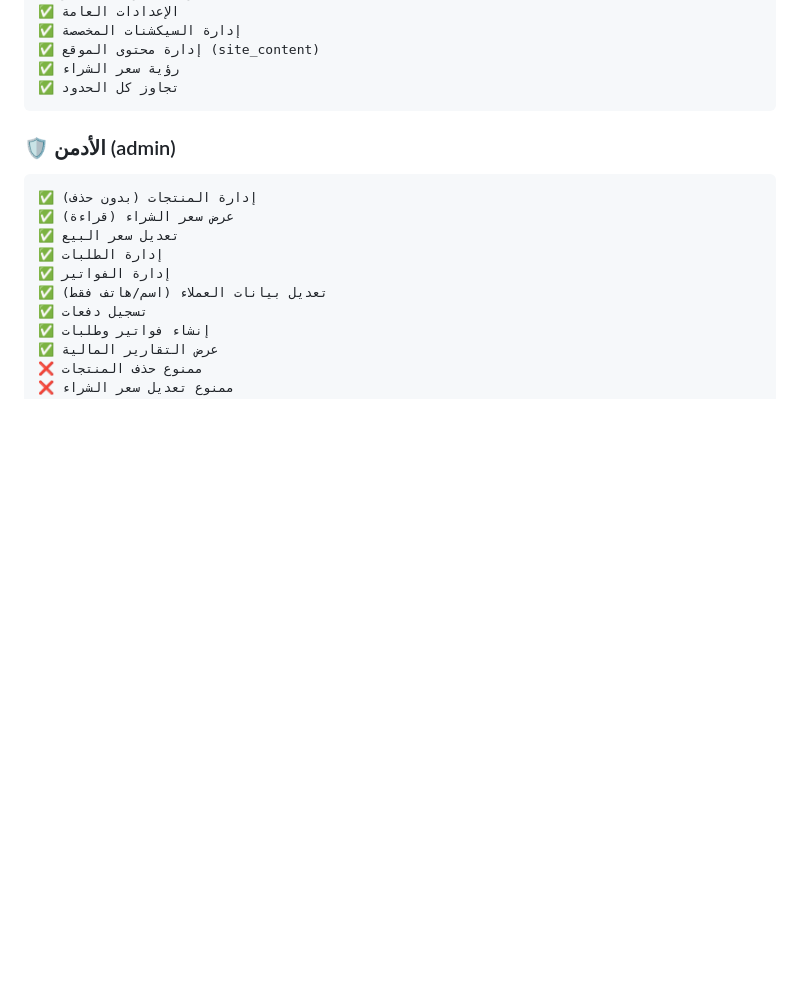
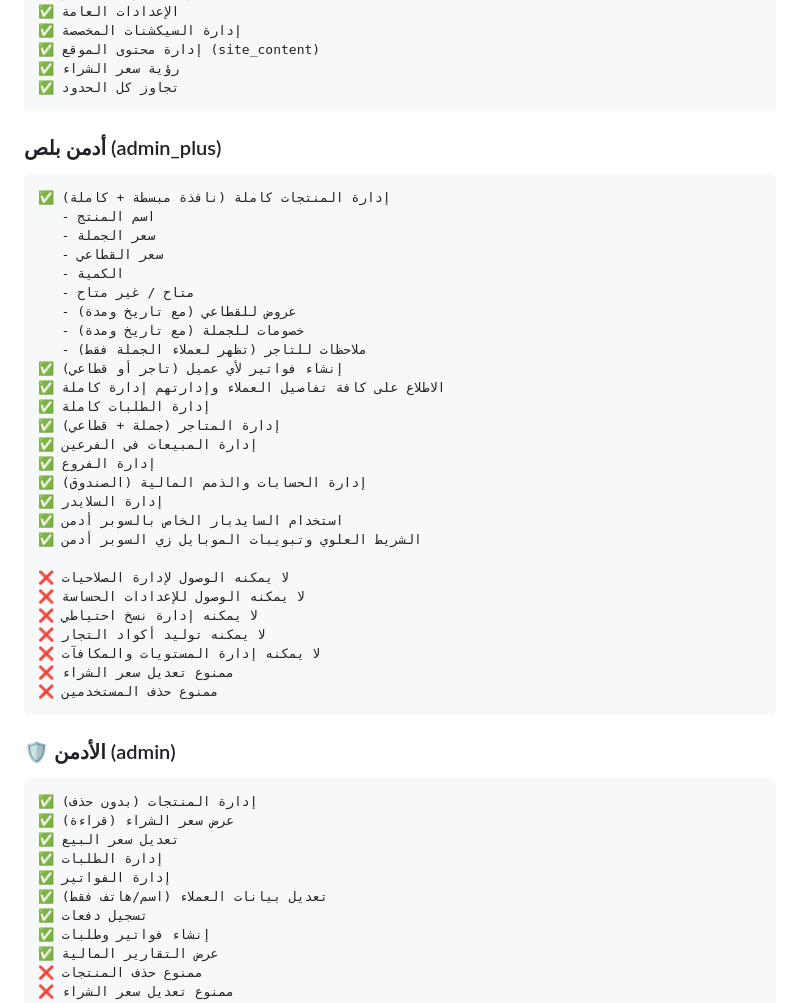
Before and after one commit to awladsh3laan/gomla, a Markdown page: constitution.md, the part around the change. GitHub-like rendering; blank space fills up the shorter version.

````diff
--- a/constitution.md
+++ b/constitution.md
@@ -279,7 +279,36 @@ Firebase Auth + localStorage + كود سري للتجار
 ✅ رؤية سعر الشراء
 ✅ تجاوز كل الحدود
 ```
+### أدمن بلص (admin_plus)
+```
+✅ إدارة المنتجات كاملة (نافذة مبسطة + كاملة)
+   - اسم المنتج
+   - سعر الجملة
+   - سعر القطاعي
+   - الكمية
+   - متاح / غير متاح
+   - عروض للقطاعي (مع تاريخ ومدة)
+   - خصومات للجملة (مع تاريخ ومدة)
+   - ملاحظات للتاجر (تظهر لعملاء الجملة فقط)
+✅ إنشاء فواتير لأي عميل (تاجر أو قطاعي)
+✅ الاطلاع على كافة تفاصيل العملاء وإدارتهم إدارة كاملة
+✅ إدارة الطلبات كاملة
+✅ إدارة المتاجر (جملة + قطاعي)
+✅ إدارة المبيعات في الفرعين
+✅ إدارة الفروع
+✅ إدارة الحسابات والذمم المالية (الصندوق)
+✅ إدارة السلايدر
+✅ استخدام السايدبار الخاص بالسوبر أدمن
+✅ الشريط العلوي وتبويبات الموبايل زي السوبر أدمن
 
+❌ لا يمكنه الوصول لإدارة الصلاحيات
+❌ لا يمكنه الوصول للإعدادات الحساسة
+❌ لا يمكنه إدارة نسخ احتياطي
+❌ لا يمكنه توليد أكواد التجار
+❌ لا يمكنه إدارة المستويات والمكافآت
+❌ ممنوع تعديل سعر الشراء
+❌ ممنوع حذف المستخدمين
+```
 ### 🛡️ الأدمن (admin)
 ```
 ✅ إدارة المنتجات (بدون حذف)
````
